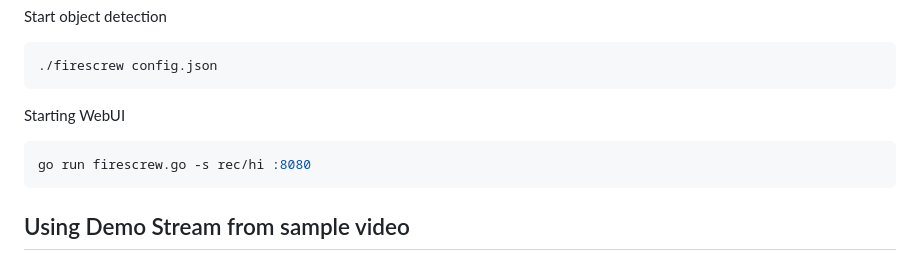
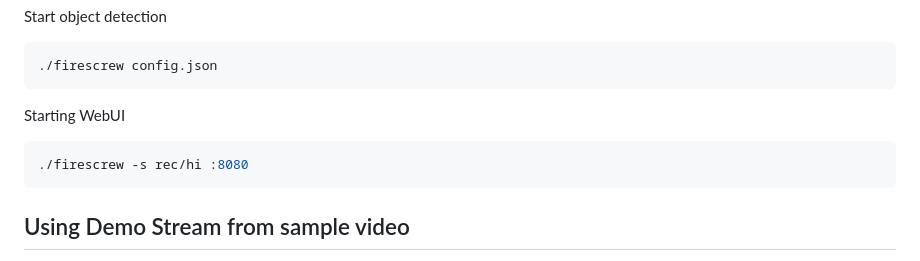
Before and after one commit to 8ff/firescrew, a Markdown page: README.md, the part around the change. Drawn GitHub-style.

````diff
--- a/README.md
+++ b/README.md
@@ -127,7 +127,7 @@ Start object detection
 
 Starting WebUI
 ```bash
-go run firescrew.go -s rec/hi :8080
+./firescrew -s rec/hi :8080
 ```
 
 
````
